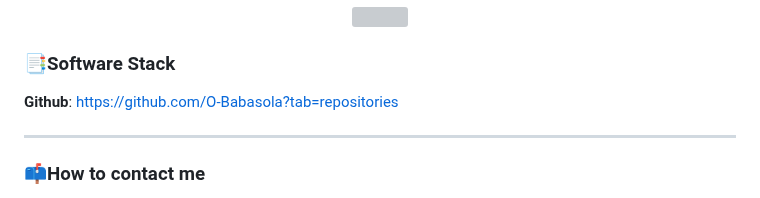
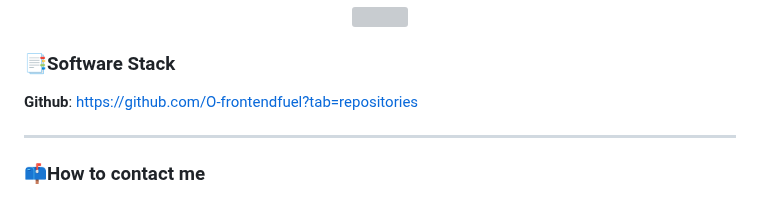
Before and after one commit to O-Babasola/O-Babasola, a Markdown page: README.md, the part around the change. Drawn GitHub-style; grey boxes are pictures that could not be loaded.

```diff
--- a/README.md
+++ b/README.md
@@ -85,7 +85,7 @@ Follow me on my journey to become a skilled web developer:
 
 ### 📑Software Stack
 
-**Github**: https://github.com/O-Babasola?tab=repositories
+**Github**: https://github.com/O-frontendfuel?tab=repositories
 
 ---
 
```
